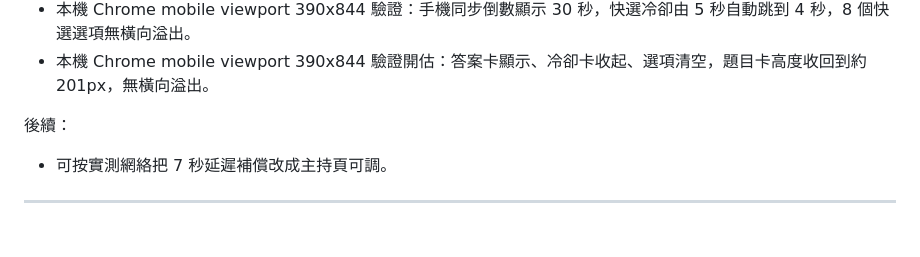
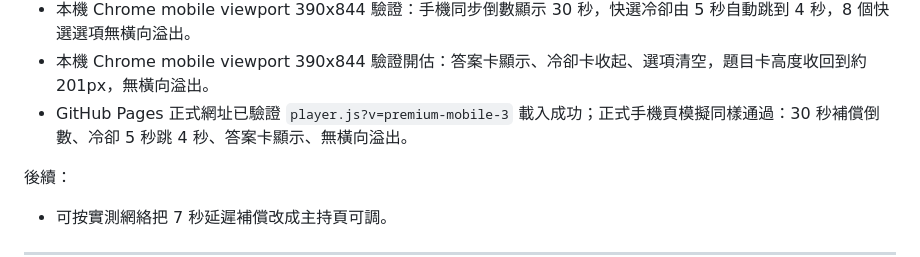
Before and after one commit to soyingpang/guess_song, a Markdown page: docs/UPDATE_LOG.md, the part around the change. Rendered like a GitHub page; blank space fills up the shorter version.

Commit message:
Record premium mobile live verification

```diff
--- a/docs/UPDATE_LOG.md
+++ b/docs/UPDATE_LOG.md
@@ -41,6 +41,7 @@
 - `git diff --check` 通過（只見既有 CRLF 提示）。
 - 本機 Chrome mobile viewport 390x844 驗證：手機同步倒數顯示 30 秒，快選冷卻由 5 秒自動跳到 4 秒，8 個快選選項無橫向溢出。
 - 本機 Chrome mobile viewport 390x844 驗證開估：答案卡顯示、冷卻卡收起、選項清空，題目卡高度收回到約 201px，無橫向溢出。
+- GitHub Pages 正式網址已驗證 `player.js?v=premium-mobile-3` 載入成功；正式手機頁模擬同樣通過：30 秒補償倒數、冷卻 5 秒跳 4 秒、答案卡顯示、無橫向溢出。
 
 後續：
 - 可按實測網絡把 7 秒延遲補償改成主持頁可調。
```
